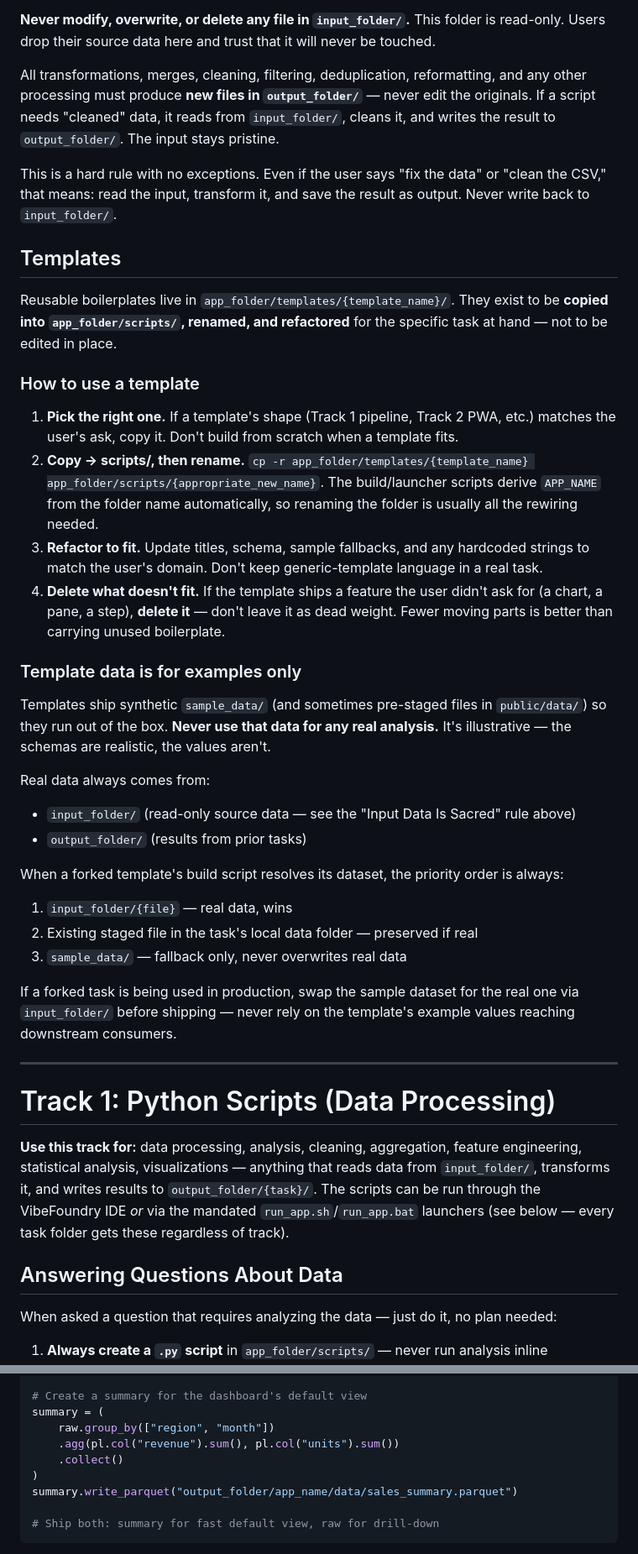
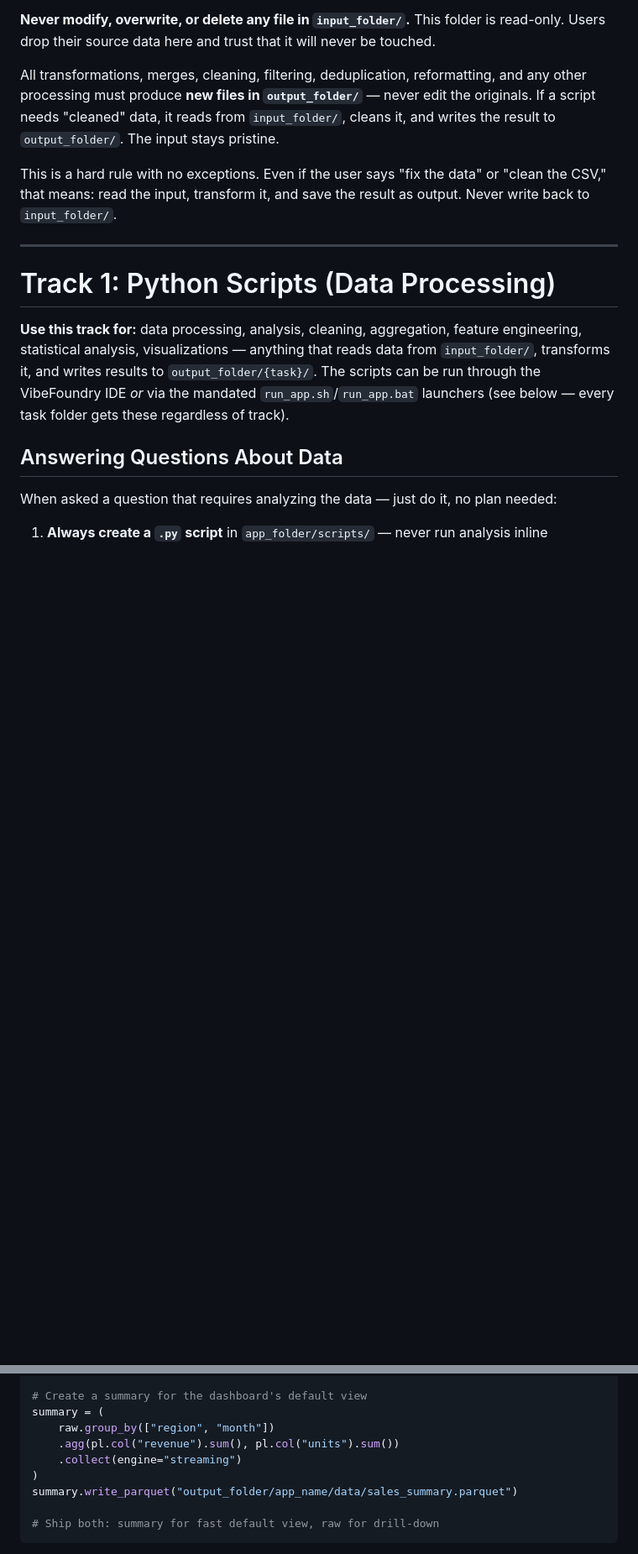
Before and after one commit to vibefoundry/vibefoundry-ide, a Markdown page: templates/AGENTS.md, 2 parts joined by grey strips. Shown at 84% size. GitHub-like rendering; blank space fills up the shorter version.

```diff
--- a/templates/AGENTS.md
+++ b/templates/AGENTS.md
@@ -76,32 +79,6 @@ For Track 2 and Track 3, both `.sh` files must be `chmod +x` by the build/setup
 All transformations, merges, cleaning, filtering, deduplication, reformatting, and any other processing must produce **new files in `output_folder/`** — never edit the originals. If a script needs "cleaned" data, it reads from `input_folder/`, cleans it, and writes the result to `output_folder/`. The input stays pristine.
 
 This is a hard rule with no exceptions. Even if the user says "fix the data" or "clean the CSV," that means: read the input, transform it, and save the result as output. Never write back to `input_folder/`.
-
-## Templates
-
-Reusable boilerplates live in `app_folder/templates/{template_name}/`. They exist to be **copied into `app_folder/scripts/`, renamed, and refactored** for the specific task at hand — not to be edited in place.
-
-### How to use a template
-
-1. **Pick the right one.** If a template's shape (Track 1 pipeline, Track 2 PWA, etc.) matches the user's ask, copy it. Don't build from scratch when a template fits.
-2. **Copy → scripts/, then rename.** `cp -r app_folder/templates/{template_name} app_folder/scripts/{appropriate_new_name}`. The build/launcher scripts derive `APP_NAME` from the folder name automatically, so renaming the folder is usually all the rewiring needed.
-3. **Refactor to fit.** Update titles, schema, sample fallbacks, and any hardcoded strings to match the user's domain. Don't keep generic-template language in a real task.
-4. **Delete what doesn't fit.** If the template ships a feature the user didn't ask for (a chart, a pane, a step), **delete it** — don't leave it as dead weight. Fewer moving parts is better than carrying unused boilerplate.
-
-### Template data is for examples only
-
-Templates ship synthetic `sample_data/` (and sometimes pre-staged files in `public/data/`) so they run out of the box. **Never use that data for any real analysis.** It's illustrative — the schemas are realistic, the values aren't.
-
-Real data always comes from:
-- `input_folder/` (read-only source data — see the "Input Data Is Sacred" rule above)
-- `output_folder/` (results from prior tasks)
-
-When a forked template's build script resolves its dataset, the priority order is always:
-1. `input_folder/{file}` — real data, wins
-2. Existing staged file in the task's local data folder — preserved if real
-3. `sample_data/` — fallback only, never overwrites real data
-
-If a forked task is being used in production, swap the sample dataset for the real one via `input_folder/` before shipping — never rely on the template's example values reaching downstream consumers.
 
 ---
 
@@ -992,7 +1061,7 @@ raw = pl.scan_parquet("input_folder/sales.parquet")
 summary = (
     raw.group_by(["region", "month"])
     .agg(pl.col("revenue").sum(), pl.col("units").sum())
-    .collect()
+    .collect(engine="streaming")
 )
 summary.write_parquet("output_folder/app_name/data/sales_summary.parquet")
 
```
Also changed, not shown: other parts of templates/AGENTS.md (+127 -32 lines).
